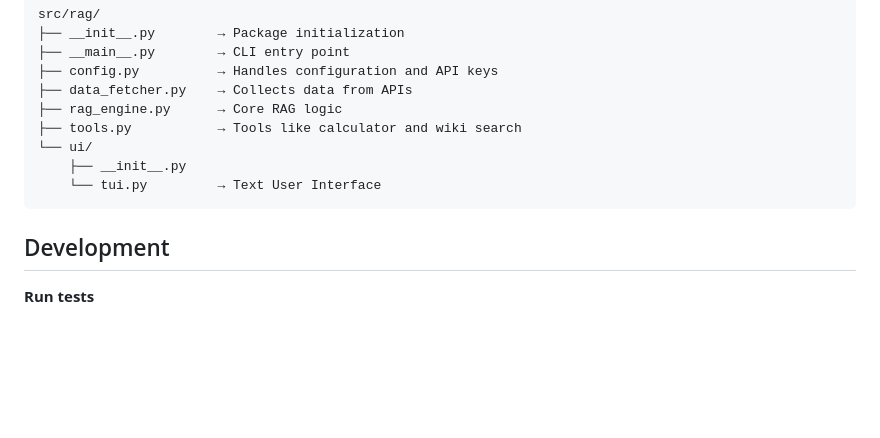
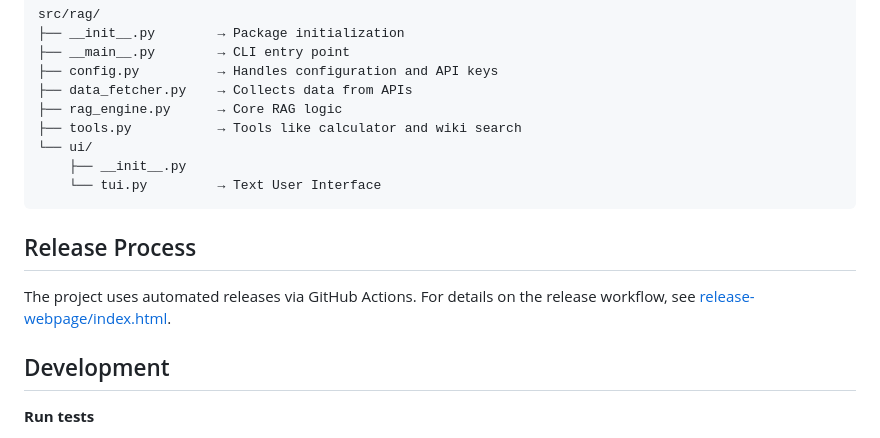
Before and after one commit to harpertoken/rag, a Markdown page: README.md, the part around the change. Rendered like a GitHub page; blank space fills up the shorter version.

Commit message:
docs: add release process section

````diff
--- a/README.md
+++ b/README.md
@@ -151,6 +151,10 @@ src/rag/
     └── tui.py         → Text User Interface
 ```
 
+## Release Process
+
+The project uses automated releases via GitHub Actions. For details on the release workflow, see [release-webpage/index.html](release-webpage/index.html).
+
 ## Development
 
 **Run tests**
````
